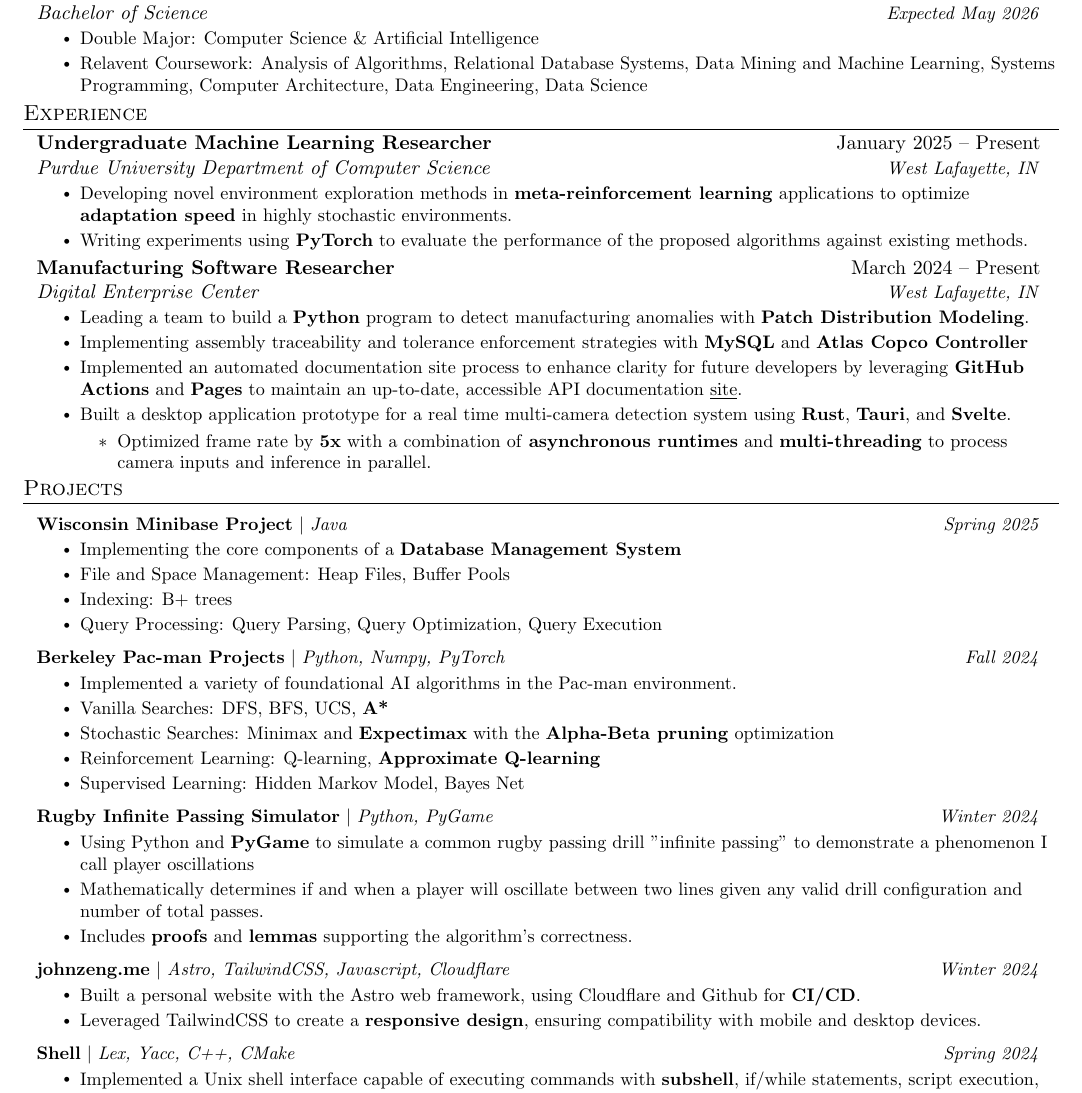
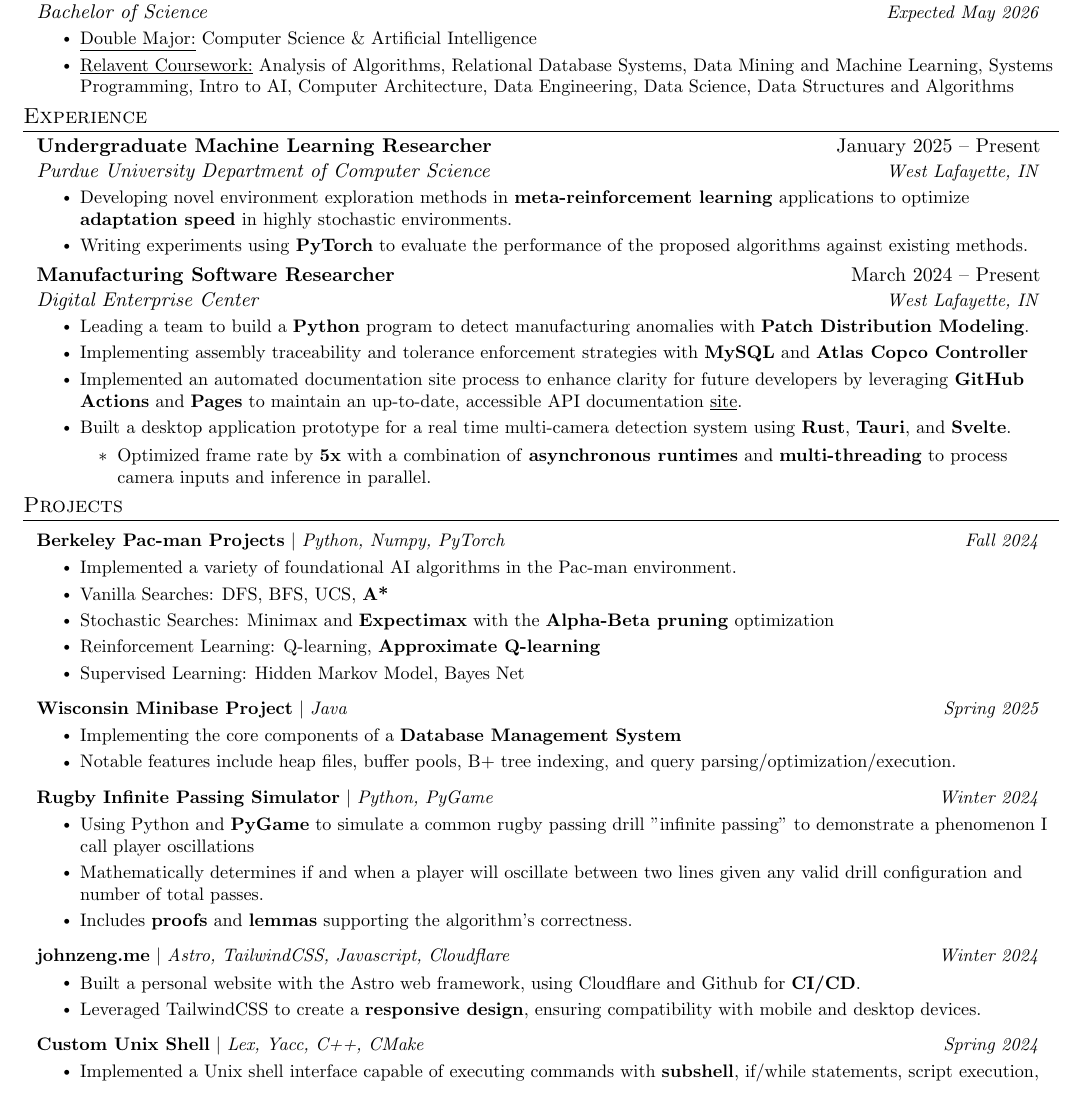
Before and after one commit to JLZ22/Resume, a LaTeX CV (John_Zeng_Resume.tex): part of the page, cut so that both start at the same text. Compiled offline with pdfLaTeX.

Commit message:
Update Resume

```diff
--- a/John_Zeng_Resume.tex
+++ b/John_Zeng_Resume.tex
@@ -120,8 +120,8 @@
       {Purdue University}{West Lafayette, IN}
       {Bachelor of Science}{Expected May 2026}
           \resumeItemListStart
-          \resumeItem{Double Major: Computer Science \& Artificial Intelligence}
-          \resumeItem{Relavent Coursework: Analysis of Algorithms, Relational Database Systems, Data Mining and Machine Learning, Systems Programming, Computer Architecture, Data Engineering, Data Science}
+          \resumeItem{\underline{Double Major:} Computer Science \& Artificial Intelligence}
+          \resumeItem{\underline{Relavent Coursework:} Analysis of Algorithms, Relational Database Systems, Data Mining and Machine Learning, Systems Programming, Intro to AI, Computer Architecture, Data Engineering, Data Science, Data Structures and Algorithms}
           % % \resumeItem{Extracurricular: Purdue Men's Rugby, USA Rugby U19 Nominee}
           % % \resumeItem{SAT: 1520}
             \resumeItemListEnd
@@ -162,23 +162,21 @@
 \section{Projects}
 \resumeSubHeadingListStart
       \resumeProjectHeading
+        {\textbf{Berkeley Pac-man Projects} $|$ \emph{Python, Numpy, PyTorch}}{Fall 2024}
+        \resumeItemListStart
+          \resumeItem{Implemented a variety of foundational AI algorithms in the Pac-man environment.}
+          \resumeItem{Vanilla Searches: DFS, BFS, UCS, \textbf{A*}}
+          \resumeItem{Stochastic Searches: Minimax and \textbf{Expectimax} with the \textbf{Alpha-Beta pruning} optimization}
+          \resumeItem{Reinforcement Learning: Q-learning, \textbf{Approximate Q-learning}}
+          \resumeItem{Supervised Learning: Hidden Markov Model, Bayes Net}
+        \resumeItemListEnd
+
+      \resumeProjectHeading
           {\textbf{Wisconsin Minibase Project} $|$ \emph{Java}}{Spring 2025}
           \resumeItemListStart
             \resumeItem{Implementing the core components of a \textbf{Database Management System}}
-            \resumeItem{File and Space Management: Heap Files, Buffer Pools}
-            \resumeItem{Indexing: B+ trees}
-            \resumeItem{Query Processing: Query Parsing, Query Optimization, Query Execution}
+            \resumeItem{Notable features include heap files, buffer pools, B+ tree indexing, and query parsing/optimization/execution.}
             \resumeItemListEnd
-
-          \resumeProjectHeading
-              {\textbf{Berkeley Pac-man Projects} $|$ \emph{Python, Numpy, PyTorch}}{Fall 2024}
-              \resumeItemListStart
-                \resumeItem{Implemented a variety of foundational AI algorithms in the Pac-man environment.}
-                \resumeItem{Vanilla Searches: DFS, BFS, UCS, \textbf{A*}}
-                \resumeItem{Stochastic Searches: Minimax and \textbf{Expectimax} with the \textbf{Alpha-Beta pruning} optimization}
-                \resumeItem{Reinforcement Learning: Q-learning, \textbf{Approximate Q-learning}}
-                \resumeItem{Supervised Learning: Hidden Markov Model, Bayes Net}
-              \resumeItemListEnd
 
       \resumeProjectHeading
           {\textbf{Rugby Infinite Passing Simulator} $|$ \emph{Python, PyGame}}{Winter 2024}
@@ -197,7 +195,7 @@
           \resumeItemListEnd
 
       \resumeProjectHeading
-          {\textbf{Shell} $|$ \emph{Lex, Yacc, C++, CMake}}{Spring 2024}
+          {\textbf{Custom Unix Shell} $|$ \emph{Lex, Yacc, C++, CMake}}{Spring 2024}
           \resumeItemListStart
             \resumeItem{Implemented a Unix shell interface capable of executing commands with \textbf{subshell}, if/while statements, script execution, and \textbf{wildcarding} in addition to basic terminal functions like \textbf{pipes}, env variables, and \textbf{file system traversal}.
             }
```
Also changed, not shown: John_Zeng_Resume.pdf.
